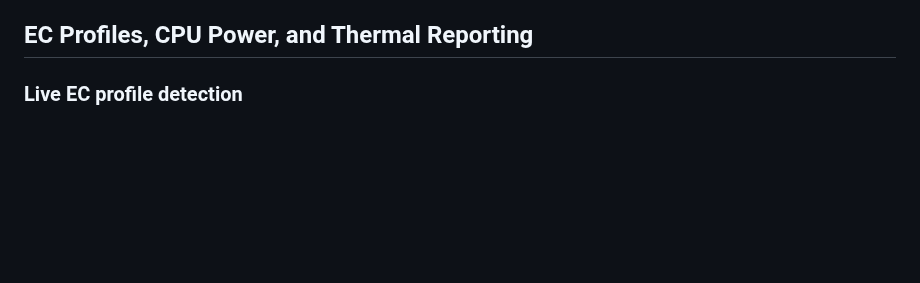
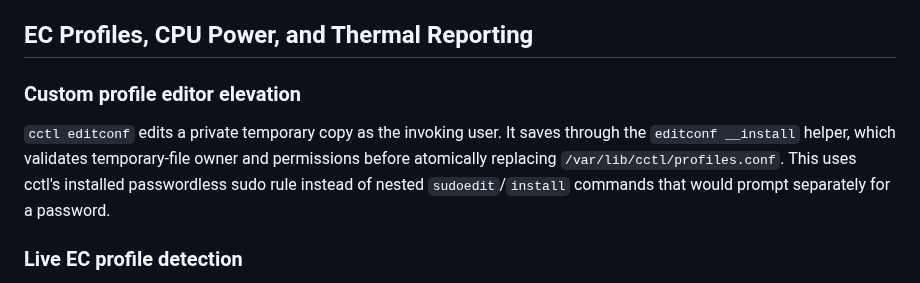
Before and after one commit to bhusann/cctl, a Markdown page: docs/developer-notes.md, the part around the change. GitHub-like rendering; blank space fills up the shorter version.

```diff
--- a/docs/developer-notes.md
+++ b/docs/developer-notes.md
@@ -21,6 +21,14 @@ otherwise, hardware observations refer to the tested Colorful Evol P15.
   its private worker and state helpers are available to those subsystems.
 
 ## EC Profiles, CPU Power, and Thermal Reporting
+
+### Custom profile editor elevation
+
+`cctl editconf` edits a private temporary copy as the invoking user. It saves
+through the `editconf __install` helper, which validates temporary-file owner
+and permissions before atomically replacing `/var/lib/cctl/profiles.conf`.
+This uses cctl's installed passwordless sudo rule instead of nested
+`sudoedit`/`install` commands that would prompt separately for a password.
 
 ### Live EC profile detection
 
```
Also changed, not shown: README.md (+7 -3 lines), docs/screenshots/help.png, docs/screenshots/status.png, 5 other files.
